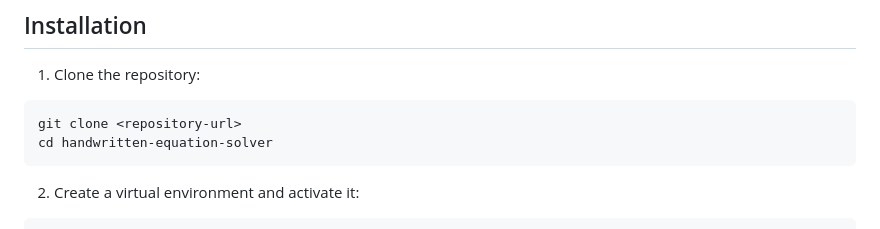
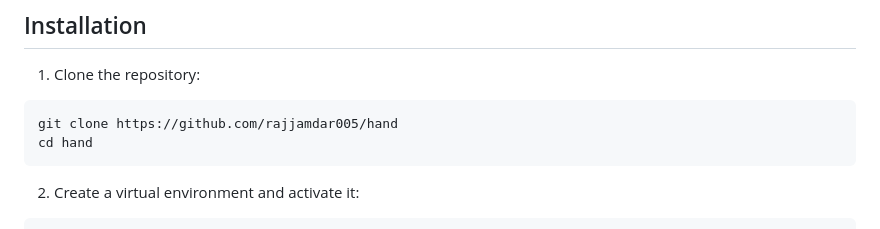
Before and after one commit to rajjamdar005/hand, a Markdown page: README.md, the part around the change. GitHub-like rendering.

Commit message:
secnd commit

````diff
--- a/README.md
+++ b/README.md
@@ -32,8 +32,8 @@ handwritten_solver/
 1. Clone the repository:
 
 ```bash
-git clone <repository-url>
-cd handwritten-equation-solver
+git clone https://github.com/rajjamdar005/hand
+cd hand
 ```
 
 2. Create a virtual environment and activate it:
````
